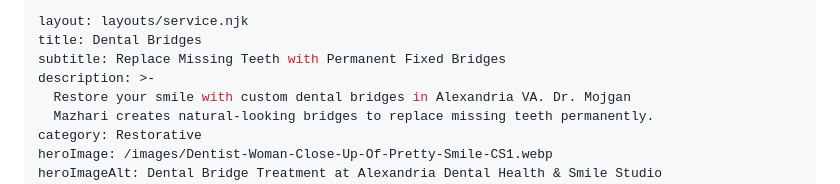
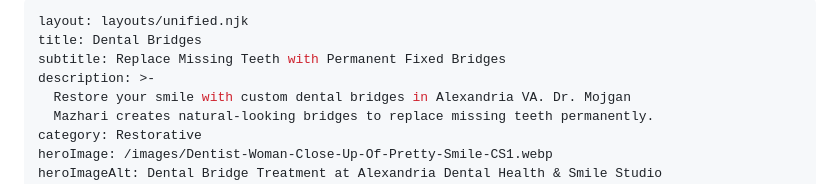
Before and after one commit to tdhelixx/alexandria-dental-health-site, a Markdown page: src/services/dental-bridges.md, the part around the change. GitHub-like rendering.

Commit message:
Updated 1 file via CloudCannon.

```diff
--- a/src/services/dental-bridges.md
+++ b/src/services/dental-bridges.md
@@ -1,5 +1,5 @@
 ---
-layout: layouts/service.njk
+layout: layouts/unified.njk
 title: Dental Bridges
 subtitle: Replace Missing Teeth with Permanent Fixed Bridges
 description: >-
```
